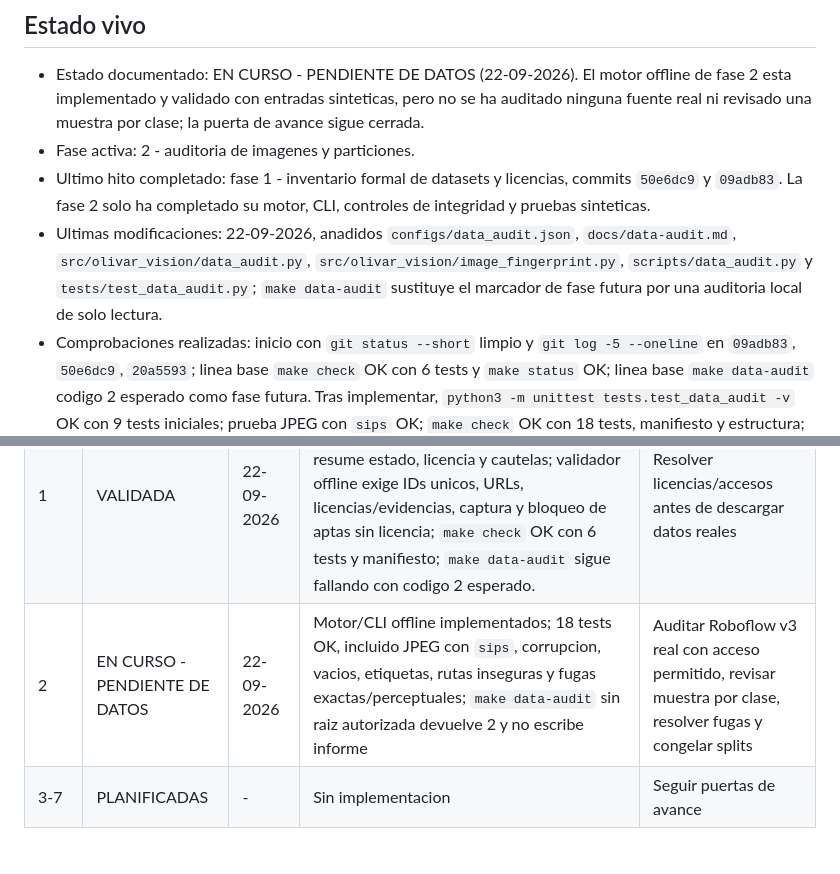
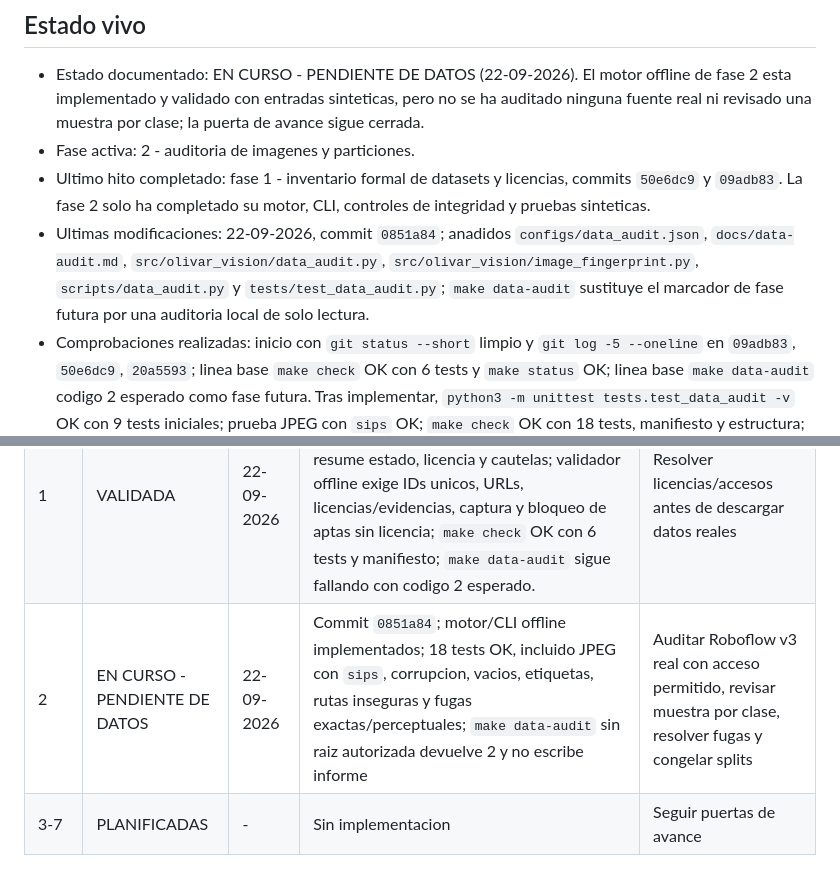
Before and after one commit to PabloSainz98/olivar-vision, a Markdown page: README.md, 2 parts joined by grey strips. Rendered like a GitHub page.

Commit message:
Record phase 2 pending data status

```diff
--- a/README.md
+++ b/README.md
@@ -149,7 +149,7 @@ Dependencias: 0 -> 1 -> 2 -> 3 -> 4 -> 5 -> 6 -> 7. La app de la fase 5 puede pr
 - Estado documentado: EN CURSO - PENDIENTE DE DATOS (22-09-2026). El motor offline de fase 2 esta implementado y validado con entradas sinteticas, pero no se ha auditado ninguna fuente real ni revisado una muestra por clase; la puerta de avance sigue cerrada.
 - Fase activa: 2 - auditoria de imagenes y particiones.
 - Ultimo hito completado: fase 1 - inventario formal de datasets y licencias, commits `50e6dc9` y `09adb83`. La fase 2 solo ha completado su motor, CLI, controles de integridad y pruebas sinteticas.
-- Ultimas modificaciones: 22-09-2026, anadidos `configs/data_audit.json`, `docs/data-audit.md`, `src/olivar_vision/data_audit.py`, `src/olivar_vision/image_fingerprint.py`, `scripts/data_audit.py` y `tests/test_data_audit.py`; `make data-audit` sustituye el marcador de fase futura por una auditoria local de solo lectura.
+- Ultimas modificaciones: 22-09-2026, commit `0851a84`; anadidos `configs/data_audit.json`, `docs/data-audit.md`, `src/olivar_vision/data_audit.py`, `src/olivar_vision/image_fingerprint.py`, `scripts/data_audit.py` y `tests/test_data_audit.py`; `make data-audit` sustituye el marcador de fase futura por una auditoria local de solo lectura.
 - Comprobaciones realizadas: inicio con `git status --short` limpio y `git log -5 --oneline` en `09adb83`, `50e6dc9`, `20a5593`; linea base `make check` OK con 6 tests y `make status` OK; linea base `make data-audit` codigo 2 esperado como fase futura. Tras implementar, `python3 -m unittest tests.test_data_audit -v` OK con 9 tests iniciales; prueba JPEG con `sips` OK; `make check` OK con 18 tests, manifiesto y estructura; compilacion `python3 -m compileall -q src scripts tests` OK usando cache fuera del repo; `make data-audit` sin `OLIVAR_ROBOFLOW_ROOT` codigo 2 esperado y sin informes; `git diff --check` OK. Auditoria agronomica y revision manual: NO EJECUTADAS.
 - Artefactos disponibles: motor offline con SHA-256, decodificacion, dimensiones/orientacion, dHash, deteccion exacta/perceptual entre fuentes y splits, huella de particiones, seleccion determinista de muestras, CLI y documentacion. `reports/dataset_audit.json` y `reports/dataset_audit.md` no existen porque no hay entrada real autorizada. No se descargaron datasets, imagenes, RAR/ZIP, pesos ni fotos privadas.
 - Riesgos abiertos: no hay exportacion local autorizada de Roboflow v3; sus nombres reales de carpetas y procedencia clinica siguen por comprobar; revision manual por clase pendiente; faltan IDs de arbol, sesion y finca; continúan los bloqueos de licencia/acceso de las demas fuentes y la ausencia de fotos etiquetadas del olivar.
@@ -161,7 +161,7 @@ Dependencias: 0 -> 1 -> 2 -> 3 -> 4 -> 5 -> 6 -> 7. La app de la fase 5 puede pr
 | --- | --- | --- | --- | --- |
 | 0 | VALIDADA | 22-09-2026 | Directorio real inspeccionado: vacio, sin Git y sin AGENTS.md/README.md previos. `git init` ejecutado. `make setup` OK; primer `make check` detecto una expectativa incorrecta del test de secciones, se corrigio y la repeticion quedo OK con 2 tests y estructura validada; `make status` OK; `make data-audit` fallo explicitamente como fase futura; `git check-ignore -v` valido rutas privadas hipoteticas. | Mantener README actualizado y dejar commit inicial/working tree limpio al cerrar la fase |
 | 1 | VALIDADA | 22-09-2026 | Commit `50e6dc9`; `configs/datasets.json` registra 8 fuentes; `reports/datasets.md` resume estado, licencia y cautelas; validador offline exige IDs unicos, URLs, licencias/evidencias, captura y bloqueo de aptas sin licencia; `make check` OK con 6 tests y manifiesto; `make data-audit` sigue fallando con codigo 2 esperado. | Resolver licencias/accesos antes de descargar datos reales |
-| 2 | EN CURSO - PENDIENTE DE DATOS | 22-09-2026 | Motor/CLI offline implementados; 18 tests OK, incluido JPEG con `sips`, corrupcion, vacios, etiquetas, rutas inseguras y fugas exactas/perceptuales; `make data-audit` sin raiz autorizada devuelve 2 y no escribe informe | Auditar Roboflow v3 real con acceso permitido, revisar muestra por clase, resolver fugas y congelar splits |
+| 2 | EN CURSO - PENDIENTE DE DATOS | 22-09-2026 | Commit `0851a84`; motor/CLI offline implementados; 18 tests OK, incluido JPEG con `sips`, corrupcion, vacios, etiquetas, rutas inseguras y fugas exactas/perceptuales; `make data-audit` sin raiz autorizada devuelve 2 y no escribe informe | Auditar Roboflow v3 real con acceso permitido, revisar muestra por clase, resolver fugas y congelar splits |
 | 3-7 | PLANIFICADAS | - | Sin implementacion | Seguir puertas de avance |
 
 ## Decisiones y bloqueos
```
